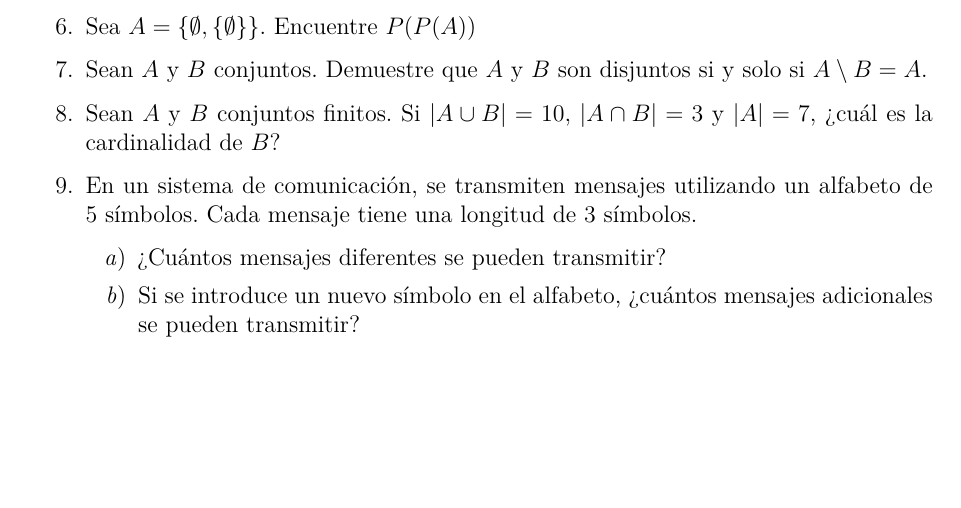
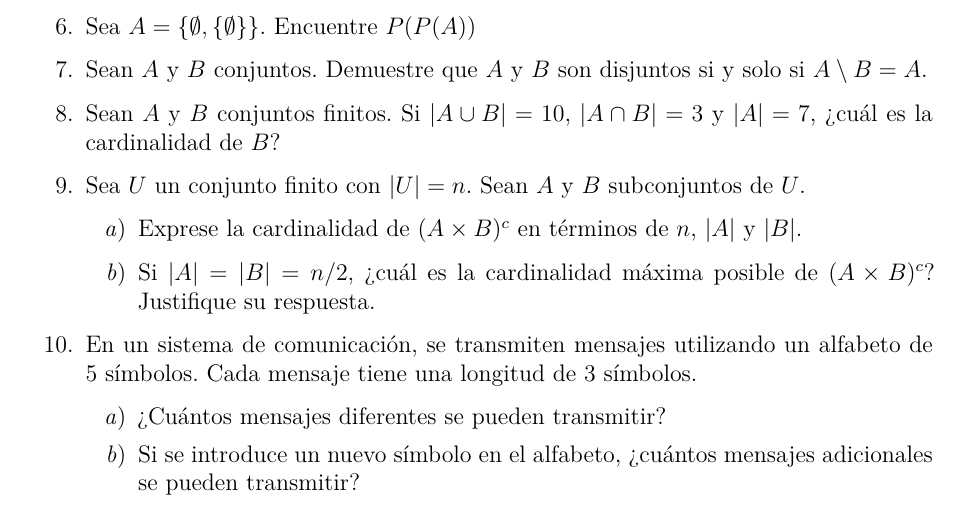
Before and after one commit to fredyGabriel/algebra-moderna, a LaTeX thesis (MisApuntesAM.tex, which reads chapters/setsNfunctions.tex): part of page 19 of 153 before the commit and part of page 19 of 154 after it, cut so that both start at the same text, the shorter picture padded with empty space. The pictures show the PDF file out/MisApuntesAM.pdf that the author committed with the source.

Commit message:
Ejercicio adicional sobre conjuntos

```diff
--- a/chapters/setsNfunctions.tex
+++ b/chapters/setsNfunctions.tex
@@ -705,6 +705,12 @@ Algunas aplicaciones:
 	\item Sean $A$ y $B$ conjuntos. Demuestre que $A$ y $B$ son disjuntos si y solo si $A \setminus B=A$.
 
 	\item Sean $A$ y $B$ conjuntos finitos. Si $|A \cup B|=10$, $|A \cap B|=3$ y $|A|=7$, ?`cuál es la cardinalidad de $B$?
+
+	\item Sea $U$ un conjunto finito con $|U| = n$. Sean $A$ y $B$ subconjuntos de $U$.
+	\begin{enumerate}
+		\item Exprese la cardinalidad de $(A \times B)^c$ en términos de $n$, $|A|$ y $|B|$.
+		\item Si $|A| = |B| = n/2$, ?`cuál es la cardinalidad máxima posible de $(A \times B)^c$? Justifique su respuesta.
+	\end{enumerate}
 
 	\item En un sistema de comunicación, se transmiten mensajes utilizando un alfabeto de 5 símbolos. Cada mensaje tiene una longitud de 3 símbolos.
 	\begin{enumerate}[itemsep=-3pt]
```
Also changed, not shown: out/MisApuntesAM.pdf.
